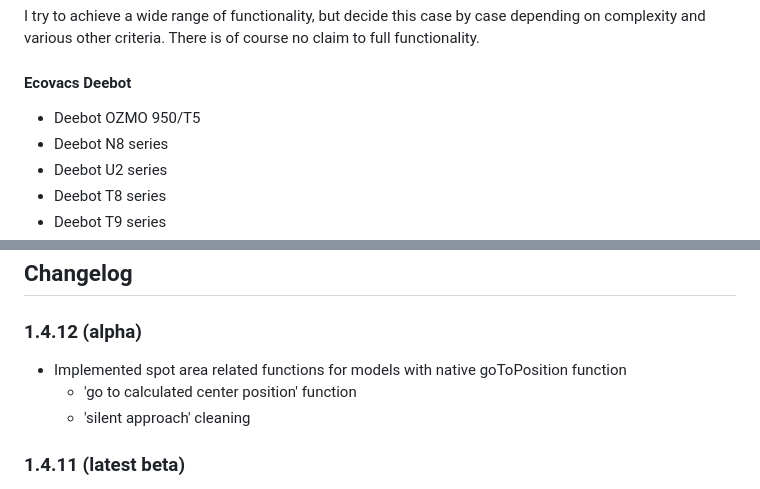
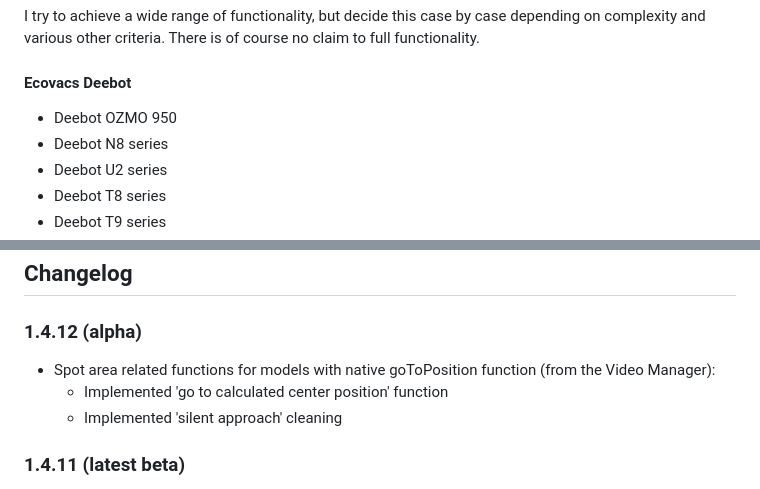
Before and after one commit to mrbungle64/ioBroker.ecovacs-deebot, a Markdown page: README.md, 2 parts joined by grey strips. Rendered like a GitHub page.

```diff
--- a/README.md
+++ b/README.md
@@ -52,7 +52,7 @@ There is of course no claim to full functionality.
 
 #### Ecovacs Deebot
 
-* Deebot OZMO 950/T5
+* Deebot OZMO 950
 * Deebot N8 series
 * Deebot U2 series
 * Deebot T8 series
@@ -140,9 +140,9 @@ and [here](https://github.com/mrbungle64/ioBroker.ecovacs-deebot/wiki/Datenpunkt
 ## Changelog
 
 ### 1.4.12 (alpha)
-* Implemented spot area related functions for models with native goToPosition function
-  * 'go to calculated center position' function
-  * 'silent approach' cleaning
+* Spot area related functions for models with native goToPosition function (from the Video Manager):
+  * Implemented 'go to calculated center position' function
+  * Implemented 'silent approach' cleaning
 
 ### 1.4.11 (latest beta)
 * Bumped ecovacs-deebot.js to 0.9.2 (alpha)
```
